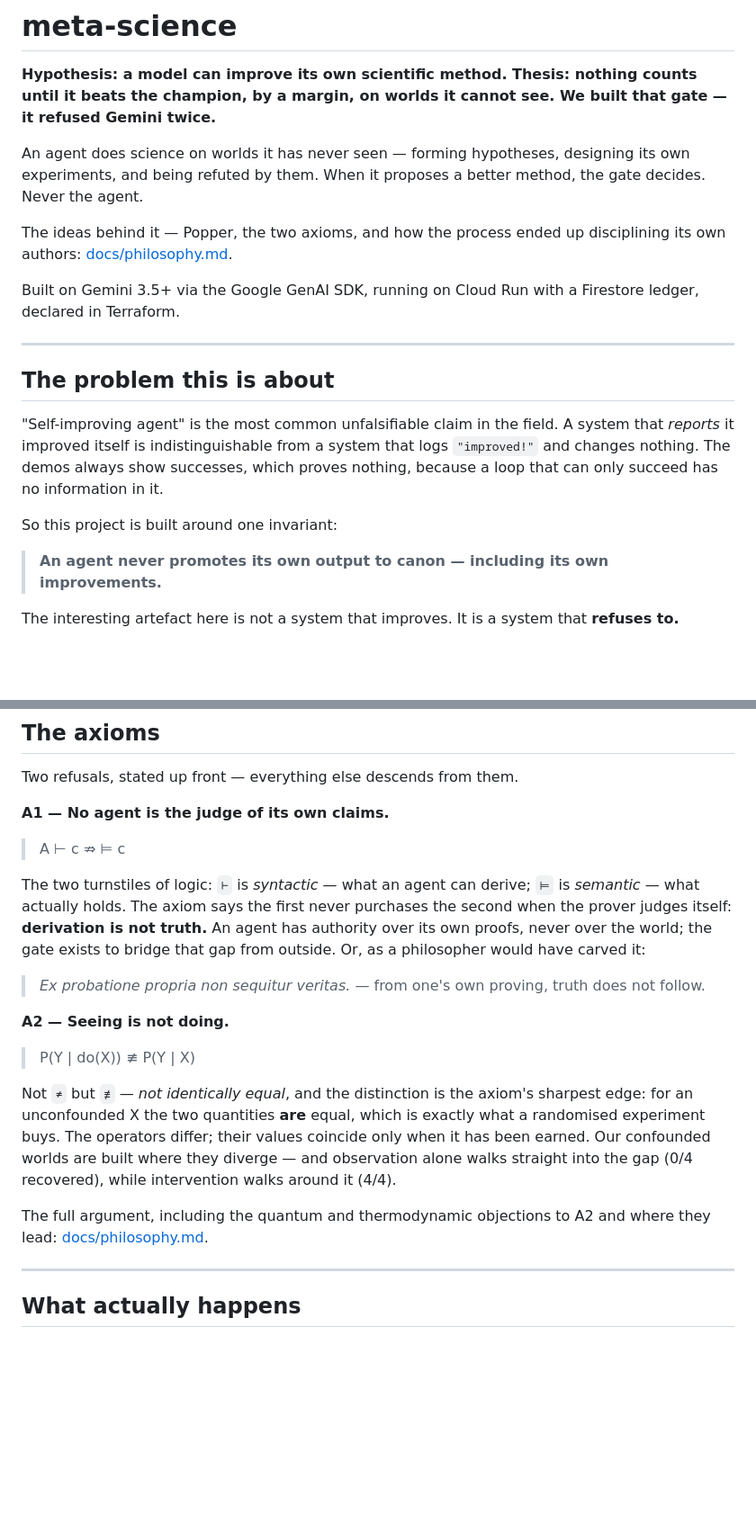
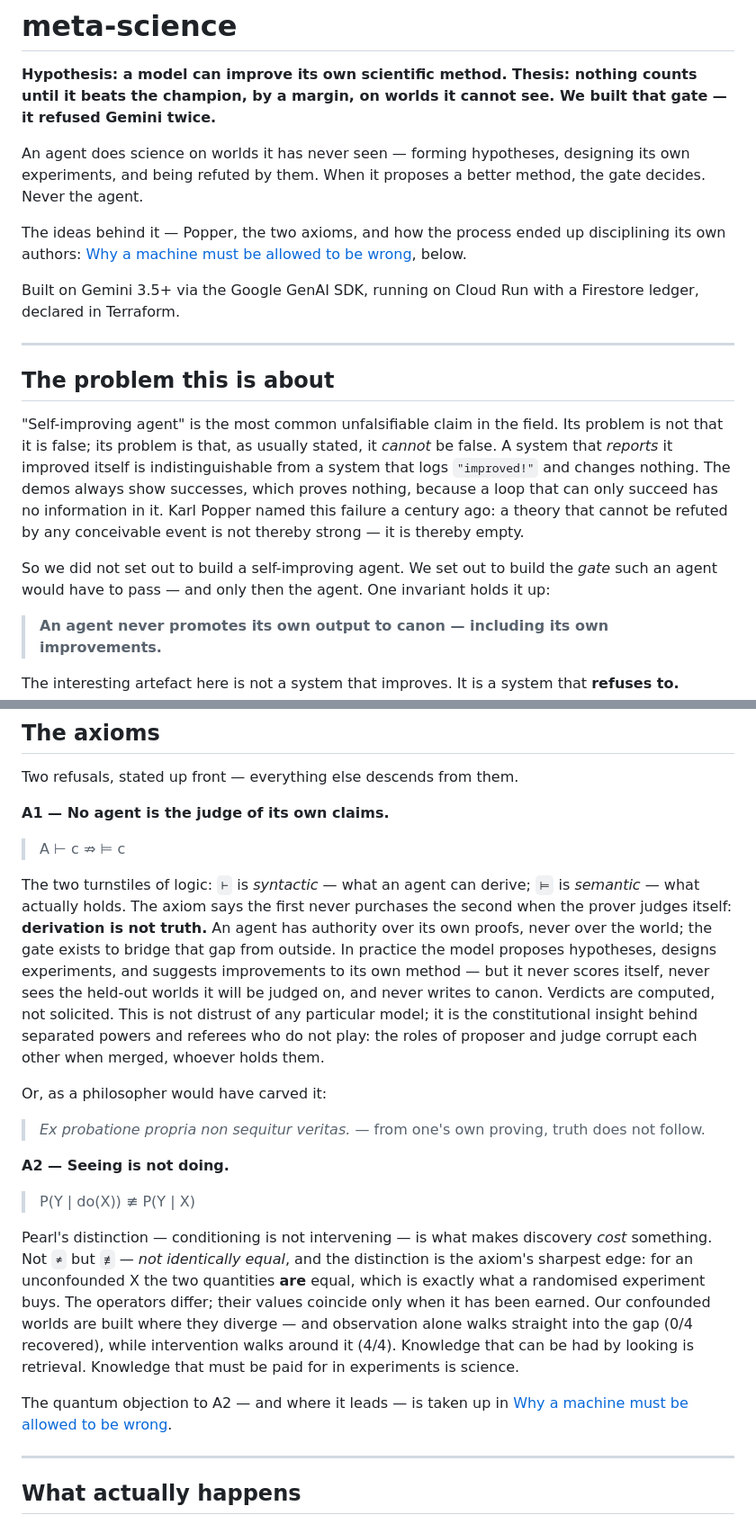
Before and after one commit to meta-agentic/meta-science, a Markdown page: README.md, 2 parts joined by grey strips. Shown at 90% size. GitHub-like rendering; blank space fills up the shorter version.

```diff
--- a/README.md
+++ b/README.md
@@ -9,7 +9,8 @@ own experiments, and being refuted by them. When it proposes a better method, th
 decides. Never the agent.
 
 The ideas behind it — Popper, the two axioms, and how the process ended up
-disciplining its own authors: [docs/philosophy.md](docs/philosophy.md).
+disciplining its own authors: [Why a machine must be allowed to be
+wrong](#why-a-machine-must-be-allowed-to-be-wrong), below.
 
 Built on Gemini 3.5+ via the Google GenAI SDK, running on Cloud Run with a Firestore
 ledger, declared in Terraform.
@@ -18,12 +19,16 @@ ledger, declared in Terraform.
 
 ## The problem this is about
 
-"Self-improving agent" is the most common unfalsifiable claim in the field. A system that
-*reports* it improved itself is indistinguishable from a system that logs `"improved!"`
+"Self-improving agent" is the most common unfalsifiable claim in the field. Its problem
+is not that it is false; its problem is that, as usually stated, it *cannot* be false. A
+system that *reports* it improved itself is indistinguishable from a system that logs `"improved!"`
 and changes nothing. The demos always show successes, which proves nothing, because a
-loop that can only succeed has no information in it.
+loop that can only succeed has no information in it. Karl Popper named this failure a
+century ago: a theory that cannot be refuted by any conceivable event is not thereby
+strong — it is thereby empty.
 
-So this project is built around one invariant:
+So we did not set out to build a self-improving agent. We set out to build the *gate*
+such an agent would have to pass — and only then the agent. One invariant holds it up:
 
 > **An agent never promotes its own output to canon — including its own improvements.**
 
@@ -44,6 +49,13 @@ The two turnstiles of logic: `⊢` is *syntactic* — what an agent can derive;
 *semantic* — what actually holds. The axiom says the first never purchases the second
 when the prover judges itself: **derivation is not truth.** An agent has authority over
 its own proofs, never over the world; the gate exists to bridge that gap from outside.
+In practice the model proposes hypotheses, designs experiments, and suggests
+improvements to its own method — but it never scores itself, never sees the held-out
+worlds it will be judged on, and never writes to canon. Verdicts are computed, not
+solicited. This is not distrust of any particular model; it is the constitutional
+insight behind separated powers and referees who do not play: the roles of proposer and
+judge corrupt each other when merged, whoever holds them.
+
 Or, as a philosopher would have carved it:
 
 > *Ex probatione propria non sequitur veritas.* — from one's own proving, truth does not follow.
@@ -52,14 +64,17 @@ Or, as a philosopher would have carved it:
 
 > P(Y | do(X)) ≢ P(Y | X)
 
-Not `≠` but `≢` — *not identically equal*, and the distinction is the axiom's sharpest
+Pearl's distinction — conditioning is not intervening — is what makes discovery *cost*
+something. Not `≠` but `≢` — *not identically equal*, and the distinction is the axiom's sharpest
 edge: for an unconfounded X the two quantities **are** equal, which is exactly what a
 randomised experiment buys. The operators differ; their values coincide only when it has
 been earned. Our confounded worlds are built where they diverge — and observation alone
 walks straight into the gap (0/4 recovered), while intervention walks around it (4/4).
+Knowledge that can be had by looking is retrieval. Knowledge that must be paid for in
+experiments is science.
 
-The full argument, including the quantum and thermodynamic objections to A2 and where
-they lead: [docs/philosophy.md](docs/philosophy.md).
+The quantum objection to A2 — and where it leads — is taken up in [Why a machine must be
+allowed to be wrong](#why-a-machine-must-be-allowed-to-be-wrong).
 
 ---
 
```
Also changed, not shown: other parts of README.md (+75 -0 lines), docs/philosophy.md (deleted, +0 -102 lines).
